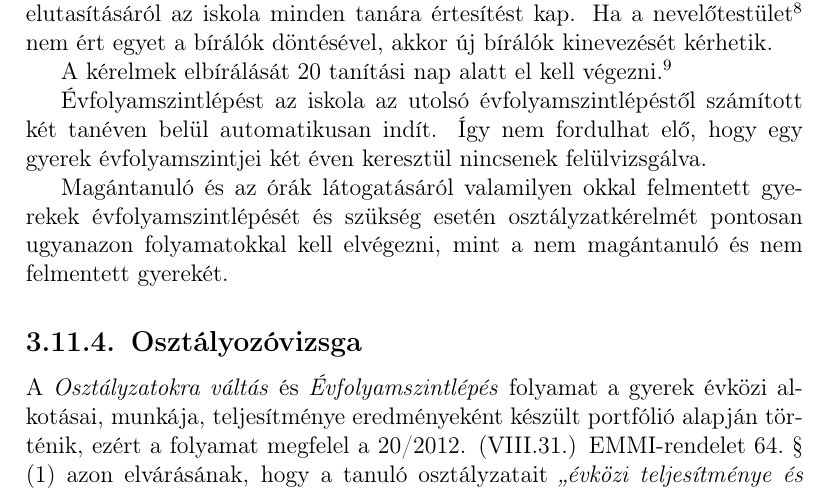
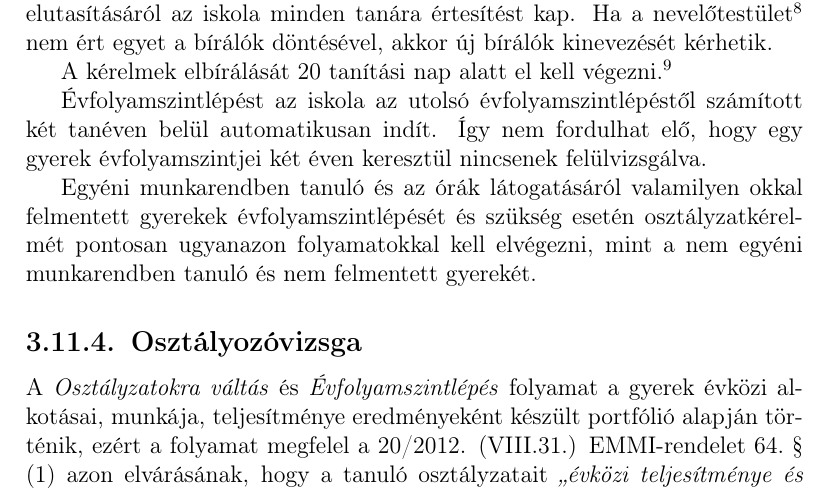
Before and after one commit to halacsy/bps_kerettanterv, a LaTeX document (pedprog.tex, which reads chapters/pedprogram/2-iskola-szervezete/bizonyitvany-evfolyamok.tex): part of page 44 of 89, cut so that both start at the same text. Compiled offline with pdfLaTeX.

Commit message:
egyeni munkarend es nem magantanulo

```diff
--- a/chapters/pedprogram/2-iskola-szervezete/bizonyitvany-evfolyamok.tex
+++ b/chapters/pedprogram/2-iskola-szervezete/bizonyitvany-evfolyamok.tex
@@ -11,7 +11,7 @@ A kérelmek elbírálását 20 tanítási nap alatt el kell végezni.\footnote{H
 
 Évfolyamszintlépést az iskola az utolsó évfolyamszintlépéstől számított két tanéven belül automatikusan indít. Így nem fordulhat elő, hogy egy gyerek évfolyamszintjei két éven keresztül nincsenek felülvizsgálva.
 
-Magántanuló és az órák látogatásáról valamilyen okkal felmentett gyerekek évfolyamszintlépését és szükség esetén osztályzatkérelmét pontosan ugyanazon folyamatokkal kell elvégezni, mint a nem magántanuló és nem felmentett gyerekét.
+Egyéni munkarendben tanuló és az órák látogatásáról valamilyen okkal felmentett gyerekek évfolyamszintlépését és szükség esetén osztályzatkérelmét pontosan ugyanazon folyamatokkal kell elvégezni, mint a nem egyéni munkarendben tanuló és nem felmentett gyerekét.
 
 \subsection{Osztályozóvizsga}
 % forras: http://www.petroczigabor.hu/cikkek/tanugyigazgatas/Osztalyozo_vizsga.html
```
